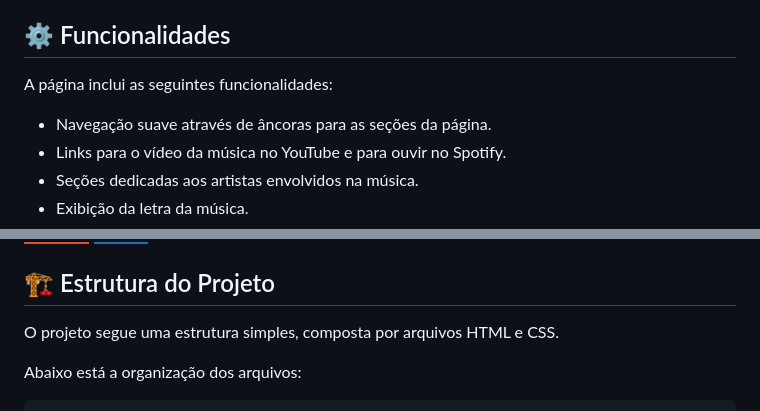
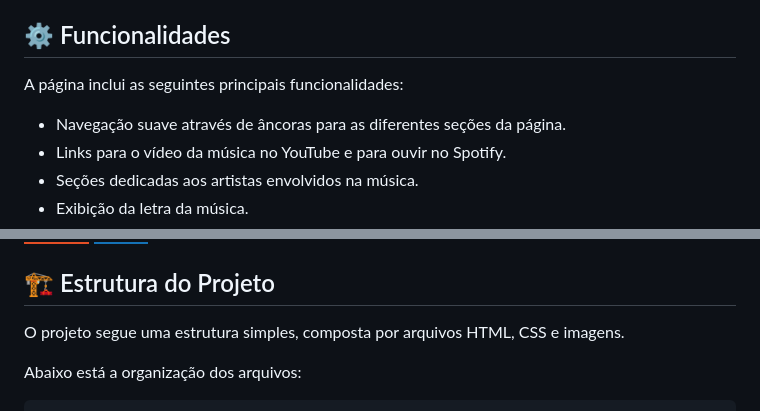
Before and after one commit to juletopi/Desafio_Pagina_Musical, a Markdown page: README.md, 2 parts joined by grey strips. GitHub-like rendering; badges without logos.

Commit message:
(IGNORE) Made small irrelevant changes

```diff
--- a/README.md
+++ b/README.md
@@ -75,9 +75,9 @@ O objetivo do desafio era representar a música ["Bem Que Se Quis" - 1989, de Ma
 
 ## ⚙️ Funcionalidades
 
-A página inclui as seguintes funcionalidades:
+A página inclui as seguintes principais funcionalidades:
 
-- Navegação suave através de âncoras para as seções da página.
+- Navegação suave através de âncoras para as diferentes seções da página.
 - Links para o vídeo da música no YouTube e para ouvir no Spotify.
 - Seções dedicadas aos artistas envolvidos na música.
 - Exibição da letra da música.
@@ -102,7 +102,7 @@ A página inclui as seguintes funcionalidades:
 
 ## 🏗️ Estrutura do Projeto
 
-O projeto segue uma estrutura simples, composta por arquivos HTML e CSS.
+O projeto segue uma estrutura simples, composta por arquivos HTML, CSS e imagens.
 
 Abaixo está a organização dos arquivos:
 
```
Also changed, not shown: other parts of README.md (+2 -2 lines).
